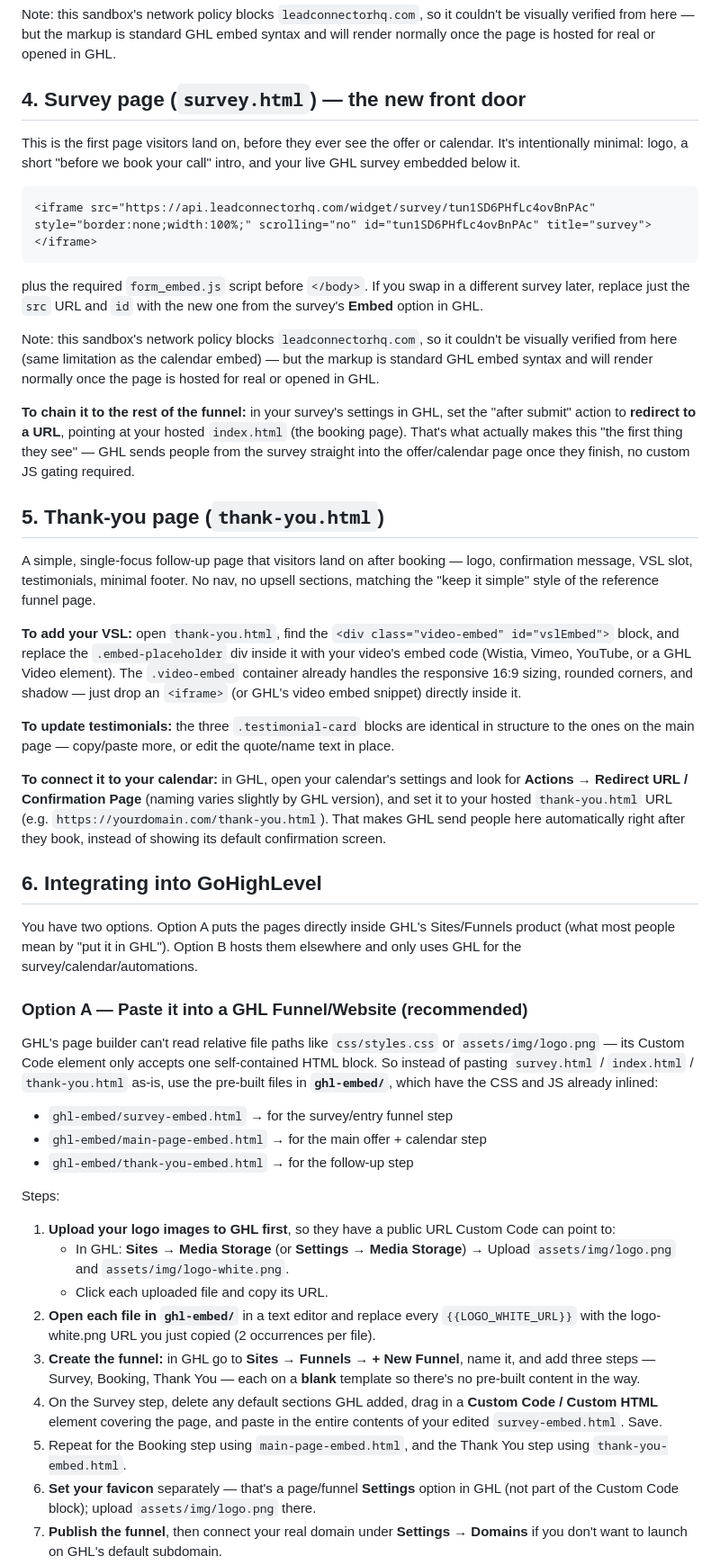
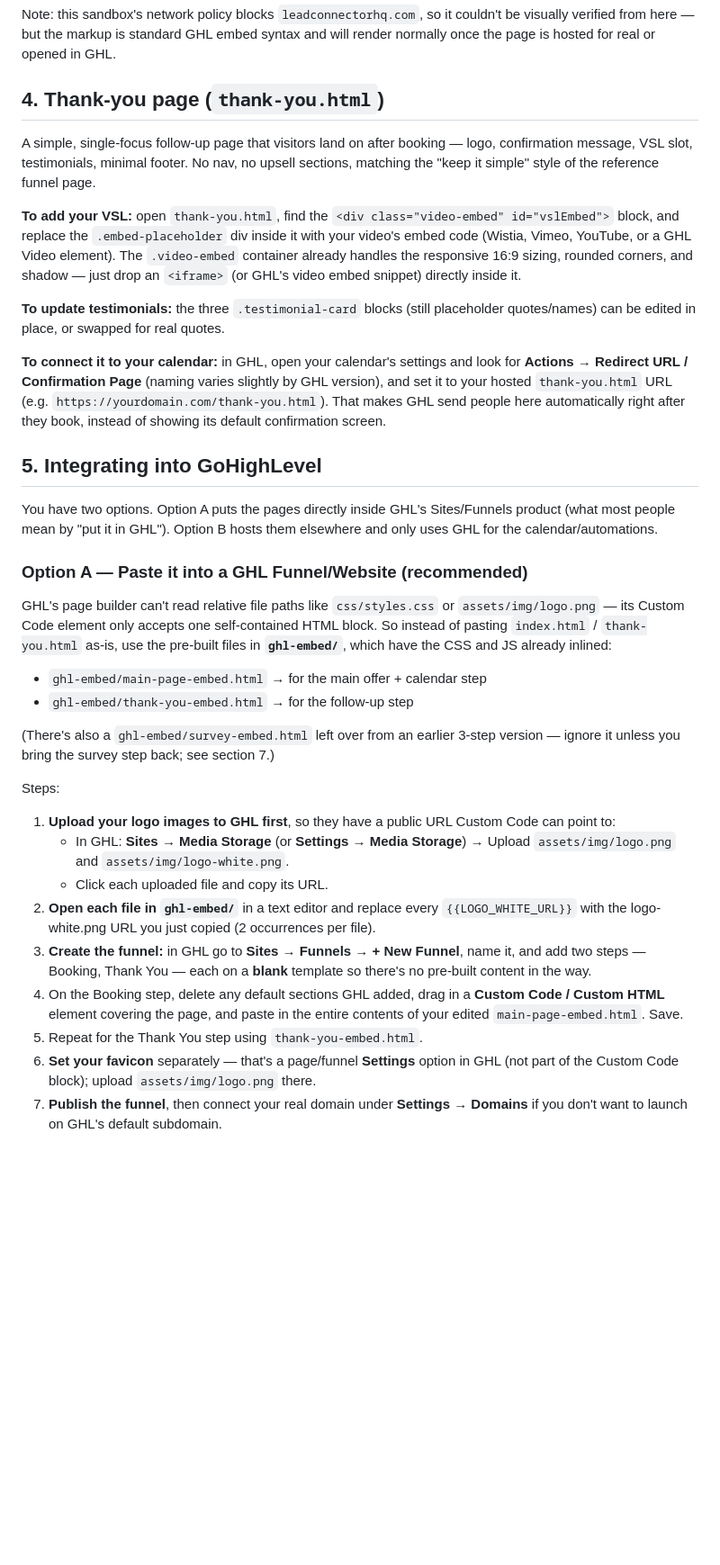
Before and after one commit to azaeltrevino/Start, a Markdown page: README.md, the part around one of its changes. Shown at 90% size. Drawn GitHub-style; blank space fills up the shorter version.

````diff
--- a/README.md
+++ b/README.md
@@ -56,49 +56,36 @@ plus the required `form_embed.js` script before `</body>`. If you swap calendars
 
 Note: this sandbox's network policy blocks `leadconnectorhq.com`, so it couldn't be visually verified from here — but the markup is standard GHL embed syntax and will render normally once the page is hosted for real or opened in GHL.
 
-## 4. Survey page (`survey.html`) — the new front door
-
-This is the first page visitors land on, before they ever see the offer or calendar. It's intentionally minimal: logo, a short "before we book your call" intro, and your live GHL survey embedded below it.
-
-```html
-<iframe src="https://api.leadconnectorhq.com/widget/survey/tun1SD6PHfLc4ovBnPAc" style="border:none;width:100%;" scrolling="no" id="tun1SD6PHfLc4ovBnPAc" title="survey"></iframe>
-```
-
-plus the required `form_embed.js` script before `</body>`. If you swap in a different survey later, replace just the `src` URL and `id` with the new one from the survey's **Embed** option in GHL.
-
-Note: this sandbox's network policy blocks `leadconnectorhq.com`, so it couldn't be visually verified from here (same limitation as the calendar embed) — but the markup is standard GHL embed syntax and will render normally once the page is hosted for real or opened in GHL.
-
-**To chain it to the rest of the funnel:** in your survey's settings in GHL, set the "after submit" action to **redirect to a URL**, pointing at your hosted `index.html` (the booking page). That's what actually makes this "the first thing they see" — GHL sends people from the survey straight into the offer/calendar page once they finish, no custom JS gating required.
-
-## 5. Thank-you page (`thank-you.html`)
+## 4. Thank-you page (`thank-you.html`)
 
 A simple, single-focus follow-up page that visitors land on after booking — logo, confirmation message, VSL slot, testimonials, minimal footer. No nav, no upsell sections, matching the "keep it simple" style of the reference funnel page.
 
 **To add your VSL:** open `thank-you.html`, find the `<div class="video-embed" id="vslEmbed">` block, and replace the `.embed-placeholder` div inside it with your video's embed code (Wistia, Vimeo, YouTube, or a GHL Video element). The `.video-embed` container already handles the responsive 16:9 sizing, rounded corners, and shadow — just drop an `<iframe>` (or GHL's video embed snippet) directly inside it.
 
-**To update testimonials:** the three `.testimonial-card` blocks are identical in structure to the ones on the main page — copy/paste more, or edit the quote/name text in place.
+**To update testimonials:** the three `.testimonial-card` blocks (still placeholder quotes/names) can be edited in place, or swapped for real quotes.
 
 **To connect it to your calendar:** in GHL, open your calendar's settings and look for **Actions → Redirect URL / Confirmation Page** (naming varies slightly by GHL version), and set it to your hosted `thank-you.html` URL (e.g. `https://yourdomain.com/thank-you.html`). That makes GHL send people here automatically right after they book, instead of showing its default confirmation screen.
 
-## 6. Integrating into GoHighLevel
+## 5. Integrating into GoHighLevel
 
-You have two options. Option A puts the pages directly inside GHL's Sites/Funnels product (what most people mean by "put it in GHL"). Option B hosts them elsewhere and only uses GHL for the survey/calendar/automations.
+You have two options. Option A puts the pages directly inside GHL's Sites/Funnels product (what most people mean by "put it in GHL"). Option B hosts them elsewhere and only uses GHL for the calendar/automations.
 
 ### Option A — Paste it into a GHL Funnel/Website (recommended)
 
-GHL's page builder can't read relative file paths like `css/styles.css` or `assets/img/logo.png` — its Custom Code element only accepts one self-contained HTML block. So instead of pasting `survey.html` / `index.html` / `thank-you.html` as-is, use the pre-built files in **`ghl-embed/`**, which have the CSS and JS already inlined:
+GHL's page builder can't read relative file paths like `css/styles.css` or `assets/img/logo.png` — its Custom Code element only accepts one self-contained HTML block. So instead of pasting `index.html` / `thank-you.html` as-is, use the pre-built files in **`ghl-embed/`**, which have the CSS and JS already inlined:
 
-- `ghl-embed/survey-embed.html` → for the survey/entry funnel step
 - `ghl-embed/main-page-embed.html` → for the main offer + calendar step
 - `ghl-embed/thank-you-embed.html` → for the follow-up step
+
+(There's also a `ghl-embed/survey-embed.html` left over from an earlier 3-step version — ignore it unless you bring the survey step back; see section 7.)
 
 Steps:
 1. **Upload your logo images to GHL first**, so they have a public URL Custom Code can point to:
    - In GHL: **Sites → Media Storage** (or **Settings → Media Storage**) → Upload `assets/img/logo.png` and `assets/img/logo-white.png`.
    - Click each uploaded file and copy its URL.
 2. **Open each file in `ghl-embed/`** in a text editor and replace every `{{LOGO_WHITE_URL}}` with the logo-white.png URL you just copied (2 occurrences per file).
-3. **Create the funnel:** in GHL go to **Sites → Funnels → + New Funnel**, name it, and add three steps — Survey, Booking, Thank You — each on a **blank** template so there's no pre-built content in the way.
-4. On the Survey step, delete any default sections GHL added, drag in a **Custom Code / Custom HTML** element covering the page, and paste in the entire contents of your edited `survey-embed.html`. Save.
-5. Repeat for the Booking step using `main-page-embed.html`, and the Thank You step using `thank-you-embed.html`.
+3. **Create the funnel:** in GHL go to **Sites → Funnels → + New Funnel**, name it, and add two steps — Booking, Thank You — each on a **blank** template so there's no pre-built content in the way.
+4. On the Booking step, delete any default sections GHL added, drag in a **Custom Code / Custom HTML** element covering the page, and paste in the entire contents of your edited `main-page-embed.html`. Save.
+5. Repeat for the Thank You step using `thank-you-embed.html`.
 6. **Set your favicon** separately — that's a page/funnel **Settings** option in GHL (not part of the Custom Code block); upload `assets/img/logo.png` there.
 7. **Publish the funnel**, then connect your real domain under **Settings → Domains** if you don't want to launch on GHL's default subdomain.
````
Also changed, not shown: other parts of README.md (+25 -18 lines).
